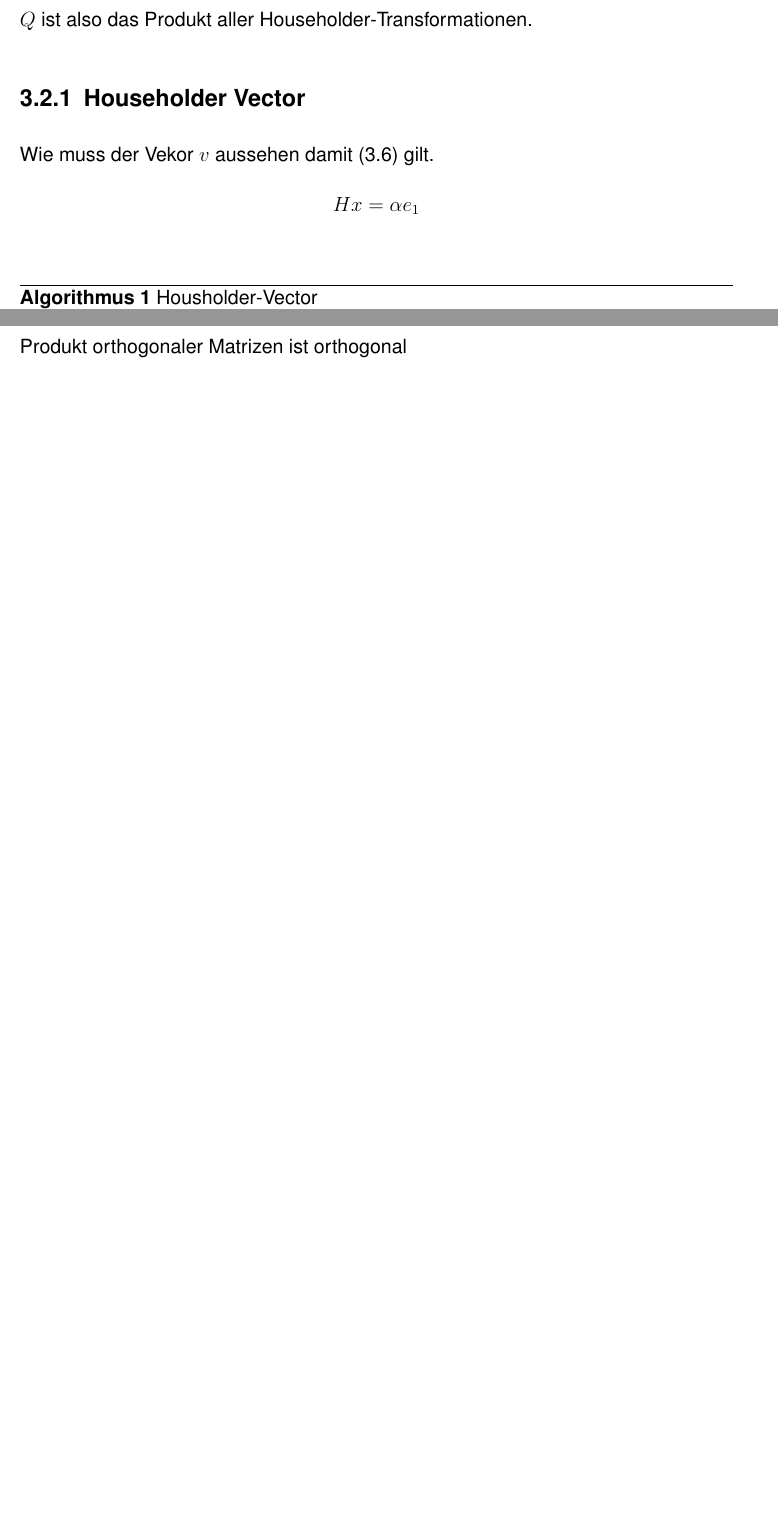
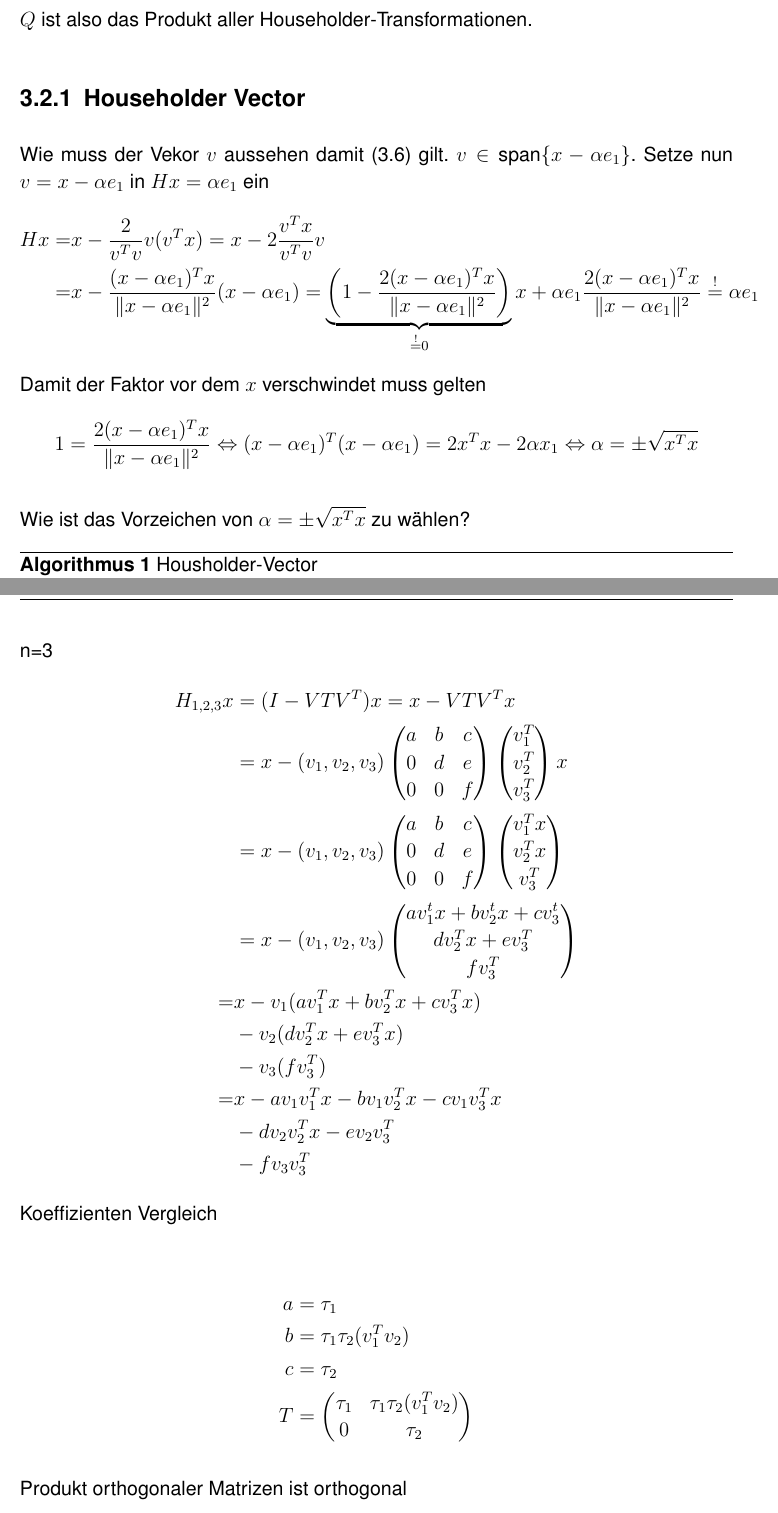
Before and after one commit to Flousen/Bachelorarbeit, a LaTeX book (BaFlorianKroetz.tex, which reads chapters/qr.tex): two parts of pages 11 and 15 of 21 before the commit and two parts of pages 11 and 16 of 22 after it, joined at a grey line, cut so that both start at the same text, the shorter picture padded with empty space. Compiled offline with pdfLaTeX.

Commit message:
housholder vektro begin und peinlicher fehler

```diff
--- a/chapters/qr.tex
+++ b/chapters/qr.tex
@@ -98,11 +98,20 @@ $Q$ ist also das Produkt aller Householder-Transformationen.
 
 
 \subsection{Householder Vector}
-Wie muss der Vekor $v$ aussehen damit (\ref{spiegelung}) gilt.
+Wie muss der Vekor $v$ aussehen damit (\ref{spiegelung}) gilt. $v \in \text{span}\{x - \alpha e_1\}$. Setze nun $v = x - \alpha e_1$ in $Hx = \alpha e_1 $ ein
 \begin{align*}
-	Hx = \alpha e_1
+	Hx =& x - \dfrac{2}{v^Tv}v(v^Tx) = x - 2\dfrac{v^Tx}{v^Tv}v\\
+	=& x - \dfrac{(x - \alpha e_1)^Tx}{\|x - \alpha e_1\|^2} (x - \alpha e_1)
+	=\underbrace{\left(1 - \dfrac{2(x - \alpha e_1)^Tx}{\|x - \alpha e_1\|^2}\right)}_{ \overset{!}{=} 0 } x + \alpha e_1 \dfrac{2(x - \alpha e_1)^Tx}{\|x - \alpha e_1\|^2}  \overset{!}{=} \alpha e_1
 \end{align*}
-%TODO fragen
+Damit der Faktor vor dem $x$ verschwindet muss gelten
+\begin{align*}
+	1 = \dfrac{2(x - \alpha e_1)^Tx}{\|x - \alpha e_1\|^2} \Leftrightarrow (x - \alpha e_1)^T(x - \alpha e_1) = 2 x^T x - 2\alpha x_1 \Leftrightarrow \alpha = \pm \sqrt{x^Tx}
+\end{align*}
+
+Wie ist das Vorzeichen von $\alpha = \pm \sqrt{x^Tx}$ zu wählen?
+
+
 \begin{algorithm}
 	\caption{Housholder-Vector}
 	\begin{algorithmic}
@@ -295,6 +312,52 @@ Versuch einer Herleitung
   \end{pmatrix}\\
   &= x - v_1(a v_1^T x + b v_2^T x) - v_2 (c v_2^T x)\\
   &= x - a v_1 v_1^T x - b v_1 v_2^T x - c v_2 v_2^T x
+\end{align*}
+n=3
+\begin{align*}
+  H_{1,2,3} x &= (I - V T V^T) x = x - V T V^T x\\
+  &= x - (v_1, v_2, v_3)
+  \begin{pmatrix}
+    a & b & c\\
+    0 & d & e\\
+    0 & 0 & f
+  \end{pmatrix}
+  \begin{pmatrix}
+    v_1^T \\ v_2^T \\ v_3^T
+  \end{pmatrix}
+  x\\
+  &= x - (v_1, v_2, v_3)
+  \begin{pmatrix}
+    a & b & c\\
+    0 & d & e\\
+    0 & 0 & f
+  \end{pmatrix}
+  \begin{pmatrix}
+    v_1^T x \\ v_2^T x \\ v_3^T
+  \end{pmatrix}\\
+  &= x - (v_1, v_2, v_3)
+  \begin{pmatrix}
+    a v_1^t x + b v_2^t x + c v_3^t\\
+    d v_2^T x + e v_3^T \\
+    f v_3^T
+  \end{pmatrix}\\
+  =& x - v_1(a v_1^T x + b v_2^T x + c v_3^T x) \\
+   & - v_2 ( d v_2^T x + e v_3^T x) \\
+   & - v_3 ( f v_3^T ) \\
+  =& x - a v_1 v_1^T x - b v_1 v_2^T x - c v_1 v_3^T x \\
+   & - d v_2 v_2^T x - e v_2 v_3^T \\
+   & - f v_3 v_3^T
+\end{align*}
+Koeffizienten Vergleich
+
+\begin{align*}
+  a &= \tau_1 \\
+	b &= \tau_1 \tau_2 (v_1^T v_2) \\
+	c &= \tau_2 \\
+  T &=
+  \begin{pmatrix}
+    \tau_1 & \tau_1 \tau_2 (v_1^T v_2)\\ 0 & \tau_2
+  \end{pmatrix}
 \end{align*}
 
 Produkt orthogonaler Matrizen ist orthogonal
```
Also changed, not shown: chapters/einleitung.tex (+1 -1 lines), chapters/mkl.tex (+14 -14 lines), BaFlorianKroetz.pdf, chapters/qr.tex (40 more changed lines), 6 other files.
